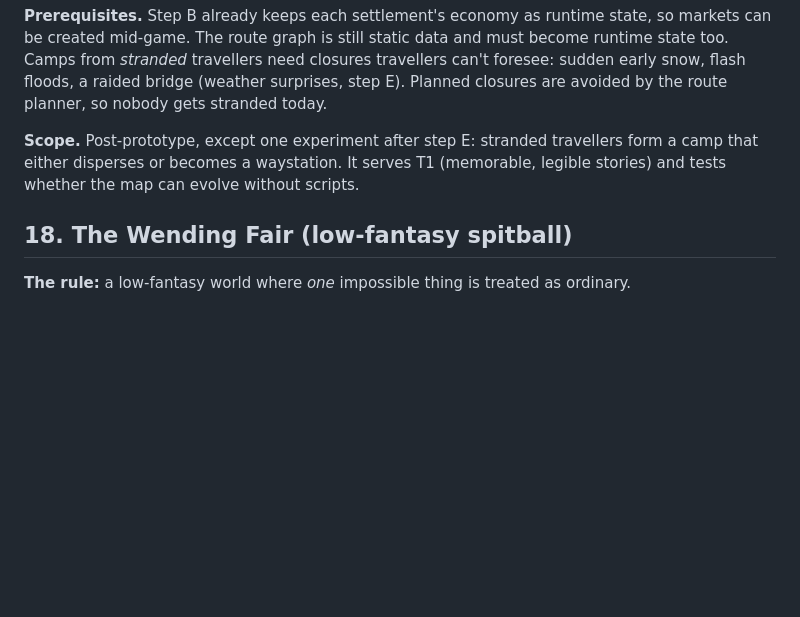
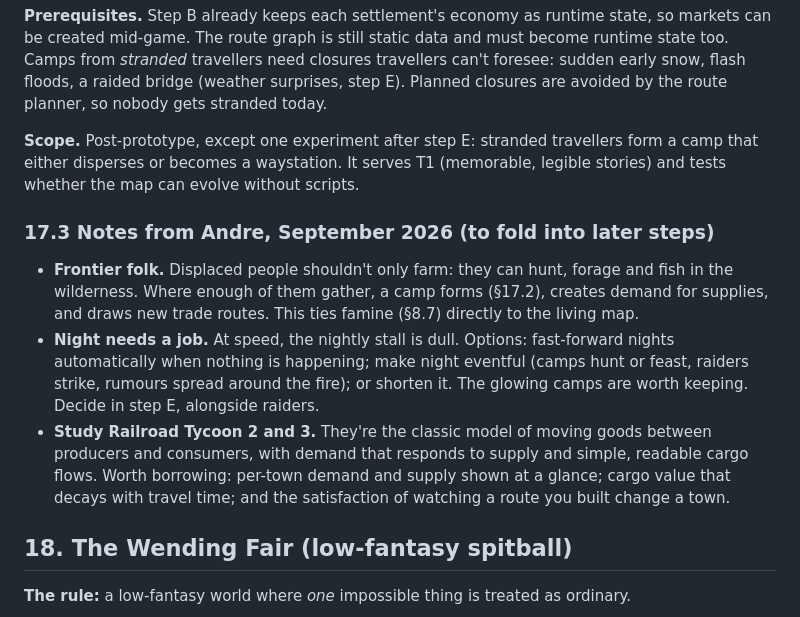
Before and after one commit to AndreTardiff/Claude, a Markdown page: docs/copper-road-spec-v0.2.md, the part around the change. GitHub-like rendering; blank space fills up the shorter version.

Commit message:
Spec: record frontier folk, night, and Railroad Tycoon notes
Co-Authored-By: Claude Opus 5.5 <noreply@anthropic.com>
Claude-Session: https://claude.ai/code/session_01XSVtqAJwjVCtBdcP9yNpBX

```diff
--- a/docs/copper-road-spec-v0.2.md
+++ b/docs/copper-road-spec-v0.2.md
@@ -432,6 +432,11 @@ Growth runs on the same economy as everything else: people, need, production, st
 
 **Scope.** Post-prototype, except one experiment after step E: stranded travellers form a camp that either disperses or becomes a waystation. It serves T1 (memorable, legible stories) and tests whether the map can evolve without scripts.
 
+### 17.3 Notes from Andre, September 2026 (to fold into later steps)
+- **Frontier folk.** Displaced people shouldn't only farm: they can hunt, forage and fish in the wilderness. Where enough of them gather, a camp forms (§17.2), creates demand for supplies, and draws new trade routes. This ties famine (§8.7) directly to the living map.
+- **Night needs a job.** At speed, the nightly stall is dull. Options: fast-forward nights automatically when nothing is happening; make night eventful (camps hunt or feast, raiders strike, rumours spread around the fire); or shorten it. The glowing camps are worth keeping. Decide in step E, alongside raiders.
+- **Study Railroad Tycoon 2 and 3.** They're the classic model of moving goods between producers and consumers, with demand that responds to supply and simple, readable cargo flows. Worth borrowing: per-town demand and supply shown at a glance; cargo value that decays with travel time; and the satisfaction of watching a route you built change a town.
+
 ## 18. The Wending Fair (low-fantasy spitball)
 
 **The rule:** a low-fantasy world where *one* impossible thing is treated as ordinary.
```
